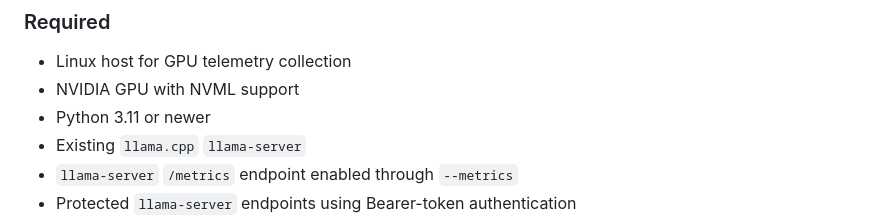
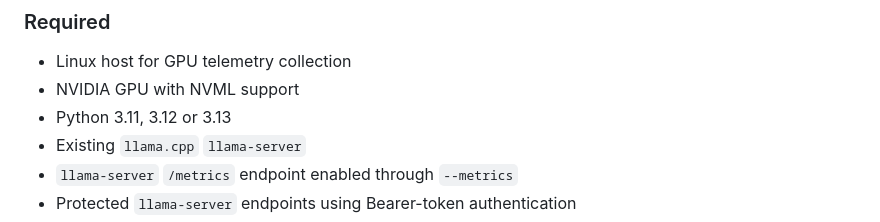
Before and after one commit to crgregersen/llama-metrics, a Markdown page: llama-metrics-specification.md, the part around the change. Rendered like a GitHub page.

```diff
--- a/llama-metrics-specification.md
+++ b/llama-metrics-specification.md
@@ -53,7 +53,7 @@ It must never start, stop, restart or reconfigure `llama-server`.
 
 - Linux host for GPU telemetry collection
 - NVIDIA GPU with NVML support
-- Python 3.11 or newer
+- Python 3.11, 3.12 or 3.13
 - Existing `llama.cpp` `llama-server`
 - `llama-server` `/metrics` endpoint enabled through `--metrics`
 - Protected `llama-server` endpoints using Bearer-token authentication
```
Also changed, not shown: README.md (+21 -1 lines).
